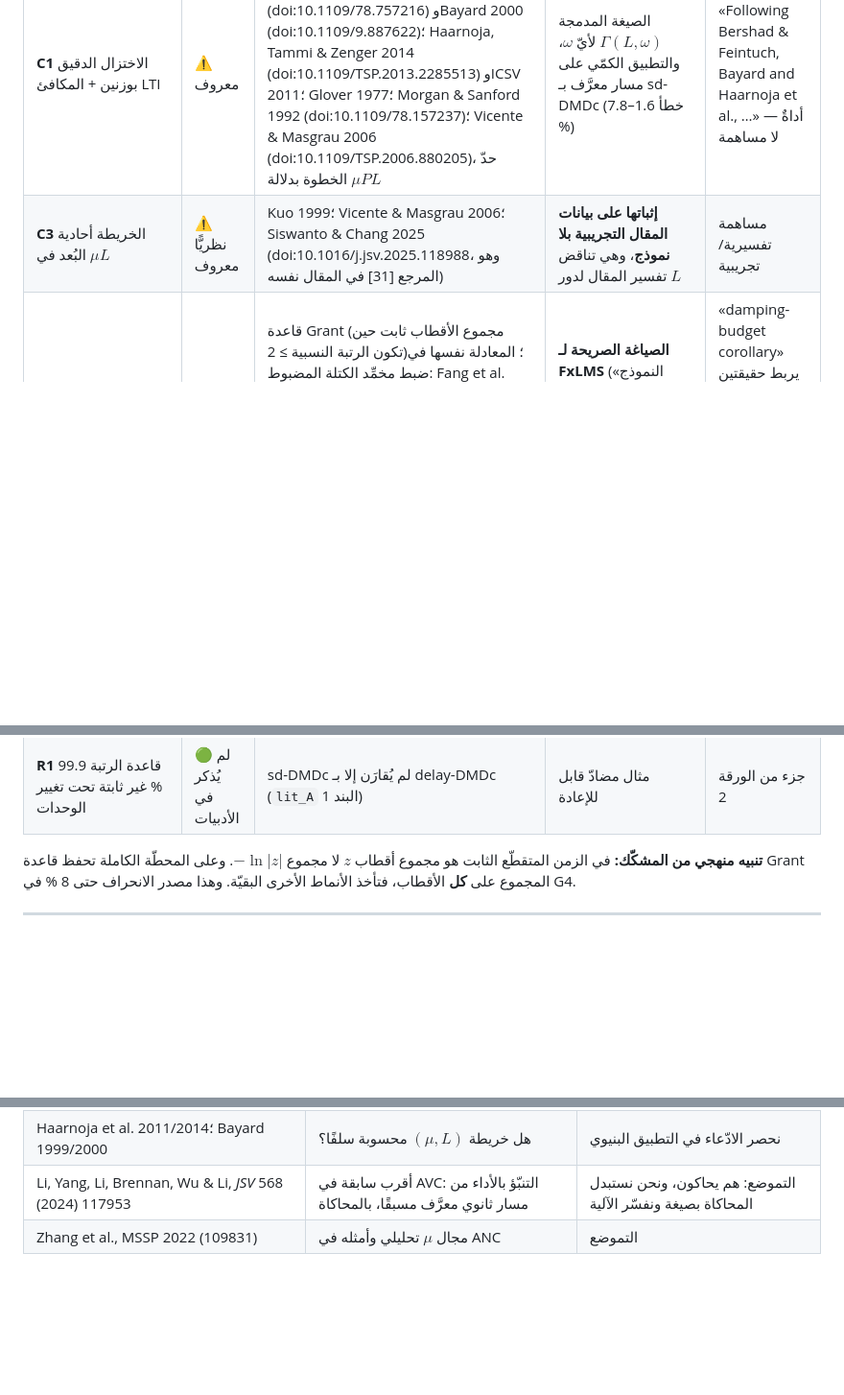
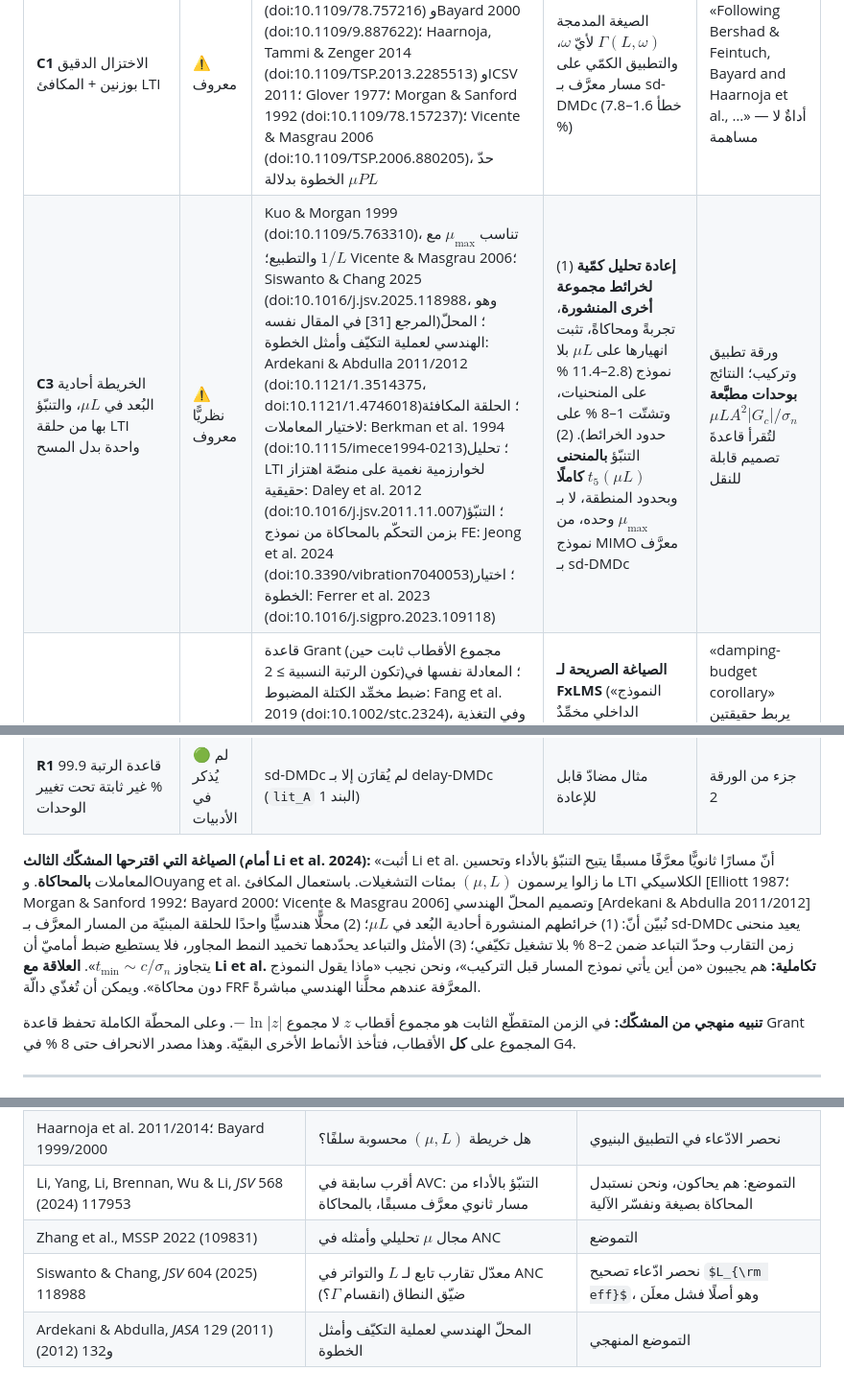
Before and after one commit to samo14s/new-controller, a Markdown page: sddmdc_fxlms/docs/04_CANDIDATES.md, 3 parts joined by grey strips. Shown at 96% size. GitHub-like rendering; some formulas as TeX source; blank space fills up the shorter version.

Commit message:
docs/04: prior-art verdicts for C1-C3 and the reading list
Co-Authored-By: Claude Opus 5.5 <noreply@anthropic.com>
Claude-Session: https://claude.ai/code/session_01KW32PFuGL2JH7127f2ZVkK

```diff
--- a/sddmdc_fxlms/docs/04_CANDIDATES.md
+++ b/sddmdc_fxlms/docs/04_CANDIDATES.md
@@ -19,11 +19,21 @@
 | النتيجة | الحكم | السوابق المباشرة | ما يبقى لنا | الصياغة المقترحة |
 |---|---|---|---|---|
 | **C1** الاختزال الدقيق بوزنين + المكافئ LTI | ⚠️ معروف | Bershad & Feintuch 1995 (doi:10.1109/78.382415)؛ Bayard 1999 (doi:10.1109/78.757216) وBayard 2000 (doi:10.1109/9.887622)؛ Haarnoja, Tammi & Zenger 2014 (doi:10.1109/TSP.2013.2285513) وICSV 2011؛ Glover 1977؛ Morgan & Sanford 1992 (doi:10.1109/78.157237)؛ Vicente & Masgrau 2006 (doi:10.1109/TSP.2006.880205)، حدّ الخطوة بدلالة $\mu PL$ | الصيغة المدمجة $\Gamma(L,\omega)$ لأيّ $\omega$، والتطبيق الكمّي على مسار معرَّف بـ sd-DMDc (خطأ 1.6–7.8 %) | «Following Bershad & Feintuch, Bayard and Haarnoja et al., …» — أداةٌ لا مساهمة |
-| **C3** الخريطة أحادية البُعد في $\mu L$ | ⚠️ نظريًّا معروف | Kuo 1999؛ Vicente & Masgrau 2006؛ Siswanto & Chang 2025 (doi:10.1016/j.jsv.2025.118988، وهو المرجع [31] في المقال نفسه) | **إثباتها على بيانات المقال التجريبية بلا نموذج**، وهي تناقض تفسير المقال لدور $L$ | مساهمة تفسيرية/تجريبية |
+| **C3** الخريطة أحادية البُعد في $\mu L$، والتنبّؤ بها من حلقة LTI واحدة بدل المسح | ⚠️ نظريًّا معروف | Kuo & Morgan 1999 (doi:10.1109/5.763310)، تناسب $\mu_{\max}$ مع $1/L$ والتطبيع؛ Vicente & Masgrau 2006؛ Siswanto & Chang 2025 (doi:10.1016/j.jsv.2025.118988، وهو المرجع [31] في المقال نفسه)؛ المحلّ الهندسي لعملية التكيّف وأمثل الخطوة: Ardekani & Abdulla 2011/2012 (doi:10.1121/1.3514375، doi:10.1121/1.4746018)؛ الحلقة المكافئة لاختيار المعاملات: Berkman et al. 1994 (doi:10.1115/imece1994-0213)؛ تحليل LTI لخوارزمية نغمية على منصّة اهتزاز حقيقية: Daley et al. 2012 (doi:10.1016/j.jsv.2011.11.007)؛ التنبّؤ بزمن التحكّم بالمحاكاة من نموذج FE: Jeong et al. 2024 (doi:10.3390/vibration7040053)؛ اختيار الخطوة: Ferrer et al. 2023 (doi:10.1016/j.sigpro.2023.109118) | (1) **إعادة تحليل كمّية لخرائط مجموعة أخرى المنشورة**، تجربةً ومحاكاةً، تثبت انهيارها على $\mu L$ بلا نموذج (2.8–11.4 % على المنحنيات، وتشتّت 1–8 % على حدود الخرائط). (2) التنبّؤ **بالمنحنى $t_5(\mu L)$ كاملًا** وبحدود المنطقة، لا بـ $\mu_{\max}$ وحده، من نموذج MIMO معرَّف بـ sd-DMDc | ورقة تطبيق وتركيب؛ النتائج **بوحدات مطبَّعة** $\mu LA^2|G_c|/\sigma_n$ لتُقرأ قاعدةَ تصميم قابلة للنقل |
 | **C2** ميزانية التخميد | 🟡 جزئيًّا | قاعدة Grant (مجموع الأقطاب ثابت حين تكون الرتبة النسبية ≥ 2)؛ المعادلة نفسها في ضبط مخمِّد الكتلة المضبوط: Fang et al. 2019 (doi:10.1002/stc.2324)، وفي التغذية الراجعة الرنّانة: Paknejad et al. 2022 (doi:10.1002/stc.2939)؛ حدّ استقرار LMS نغمي على شبكة رنّانة: Darlington & Elliott 1985 (doi:10.25144/22466، النصّ لم يُقرأ)؛ مبرهنة عن أثر تخميد المسار الثانوي في FxLMS: Li & Wang 2008 (doi:10.3969/j.issn.1000-3835.2008.03.002، بالصينية، لم يُقرأ)؛ تجريبيًّا: Kamaldar & Hoagg 2017 ($T_s>4/\zeta\omega_n$)؛ Spanjer et al. 2024 يسمّي «التكيّف السريع جدًّا» حدًّا ولا يحلّله | **الصياغة الصريحة لـ FxLMS** («النموذج الداخلي مخمِّدٌ افتراضيّ بلا تخميد، يستعير تخميد النمط فقط»)، والصيغ المغلقة ($\alpha_{\rm div}=\sigma_n$، $t_{\min}\propto1/\sigma_n$، انعدام المنطقة)، والتحقّق ضمن 8 %، و**صمودها أمام خطأ النموذج** | «damping-budget corollary» يربط حقيقتين معروفتين؛ مع قسم عن **كسرها** (Messner & Bodson 1995 بتغذية أمامية مباشرة، أو تغذية راجعة تخميدية، أو نموذج داخلي بتخميد سالب: Yabui et al. 2025) |
 | **C2′** قانون الهجين $t_{\min}'/t_{\min}=\sigma_n/\sigma_n'$ | 🟢 جديد كمّيًّا | نوعيًّا: Clark 1995 (doi:10.1115/1.2835184)؛ Li & Wang 2009؛ PID‑FxLMS: Li et al. 2021 (doi:10.1016/j.jsv.2021.116243)؛ Saunders et al. 1992 | القانون الكمّي والتحقّق منه | الورقة 3 |
 | **E** حدّا المنطقة بصيغة مغلقة + **عكسها لاستنتاج التخميد** (`docs/03` §4.5) | 🟢 لم يُفحص بعد، مرجَّح الجِدّة | — | نسبة الحدّين دالّة في $(\sigma_n,\Delta,T)$ وحدها؛ ثلاثة تقديرات مستقلّة للتخميد تتّفق | جزء من الورقة 1 |
 | **R1** قاعدة الرتبة 99.9 % غير ثابتة تحت تغيير الوحدات | 🟢 لم يُذكر في الأدبيات | sd-DMDc لم يُقارَن إلا بـ delay-DMDc (`lit_A` البند 1) | مثال مضادّ قابل للإعادة | جزء من الورقة 2 |
+
+**الصياغة التي اقترحها المشكّك الثالث (أمام Li et al. 2024):** «أثبت Li et al. أنّ مسارًا ثانويًّا معرَّفًا
+مسبقًا يتيح التنبّؤ بالأداء وتحسين المعاملات **بالمحاكاة**. وOuyang et al. ما زالوا يرسمون $(\mu,L)$ بمئات
+التشغيلات. باستعمال المكافئ LTI الكلاسيكي [Elliott 1987؛ Morgan & Sanford 1992؛ Bayard 2000؛ Vicente &
+Masgrau 2006] وتصميم المحلّ الهندسي [Ardekani & Abdulla 2011/2012] نُبيّن أنّ: (1) خرائطهم المنشورة أحادية
+البُعد في $\mu L$؛ (2) محلًّا هندسيًّا واحدًا للحلقة المبنيّة من المسار المعرَّف بـ sd-DMDc يعيد منحنى زمن
+التقارب وحدّ التباعد ضمن 2–8 % بلا تشغيل تكيّفي؛ (3) الأمثل والتباعد يحدّدهما تخميد النمط المجاور، فلا
+يستطيع ضبط أماميّ أن يتجاوز $t_{\min}\sim c/\sigma_n$». **العلاقة مع Li et al. تكاملية:** هم يجيبون «من أين
+يأتي نموذج المسار قبل التركيب»، ونحن نجيب «ماذا يقول النموذج دون محاكاة». ويمكن أن تُغذّي دالّة FRF المعرَّفة
+عندهم محلَّنا الهندسي مباشرةً.
 
 **تنبيه منهجي من المشكّك:** في الزمن المتقطّع الثابت هو مجموع أقطاب $z$ لا مجموع
 $-\ln|z|$. وعلى المحطّة الكاملة تحفظ قاعدة Grant المجموع على **كل** الأقطاب، فتأخذ الأنماط
@@ -55,3 +65,5 @@ $-\ln|z|$. وعلى المحطّة الكاملة تحفظ قاعدة Grant ال
 | Haarnoja et al. 2011/2014؛ Bayard 1999/2000 | هل خريطة $(\mu,L)$ محسوبة سلفًا؟ | نحصر الادّعاء في التطبيق البنيوي |
 | Li, Yang, Li, Brennan, Wu & Li, *JSV* 568 (2024) 117953 | أقرب سابقة في AVC: التنبّؤ بالأداء من مسار ثانوي معرَّف مسبقًا، بالمحاكاة | التموضع: هم يحاكون، ونحن نستبدل المحاكاة بصيغة ونفسّر الآلية |
 | Zhang et al., MSSP 2022 (109831) | مجال $\mu$ تحليلي وأمثله في ANC | التموضع |
+| Siswanto & Chang, *JSV* 604 (2025) 118988 | معدّل تقارب تابع لـ $L$ والتواتر في ANC ضيّق النطاق (انقسام $\Gamma$؟) | نحصر ادّعاء تصحيح $L_{\rm eff}$، وهو أصلًا فشل معلَن |
+| Ardekani & Abdulla, *JASA* 129 (2011) و132 (2012) | المحلّ الهندسي لعملية التكيّف وأمثل الخطوة | التموضع المنهجي |
```
